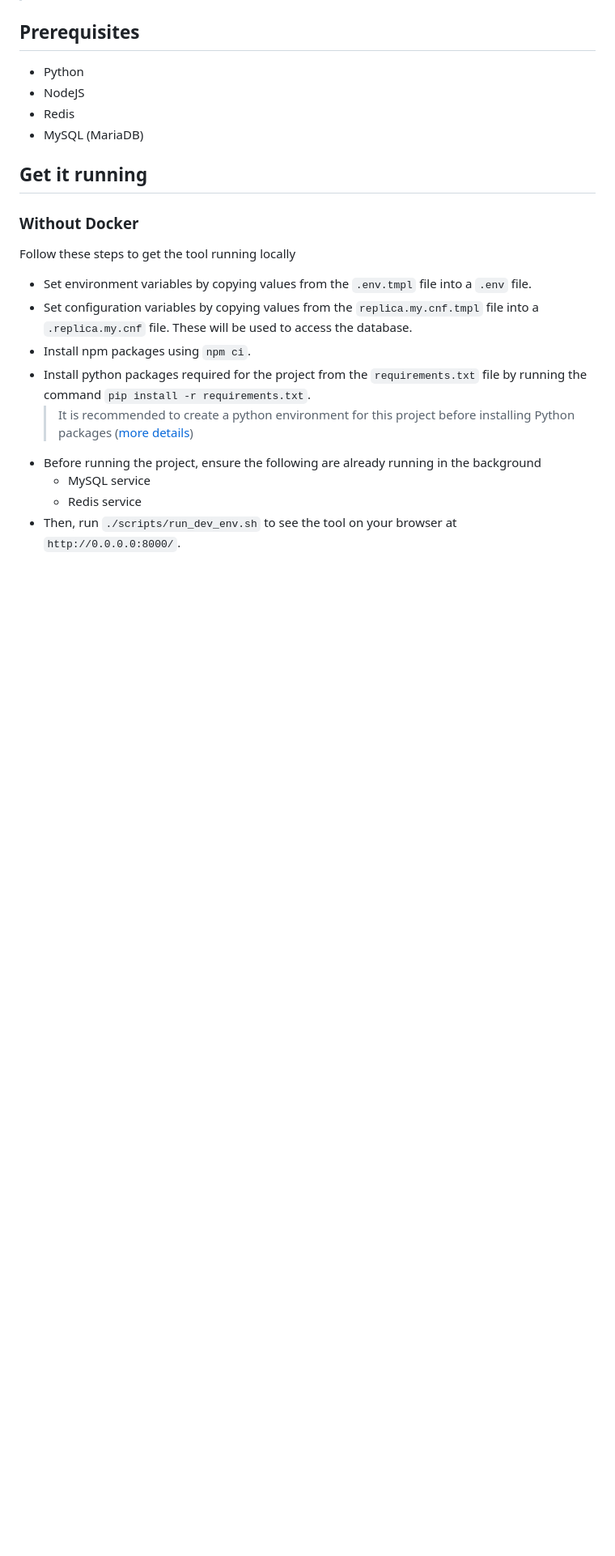
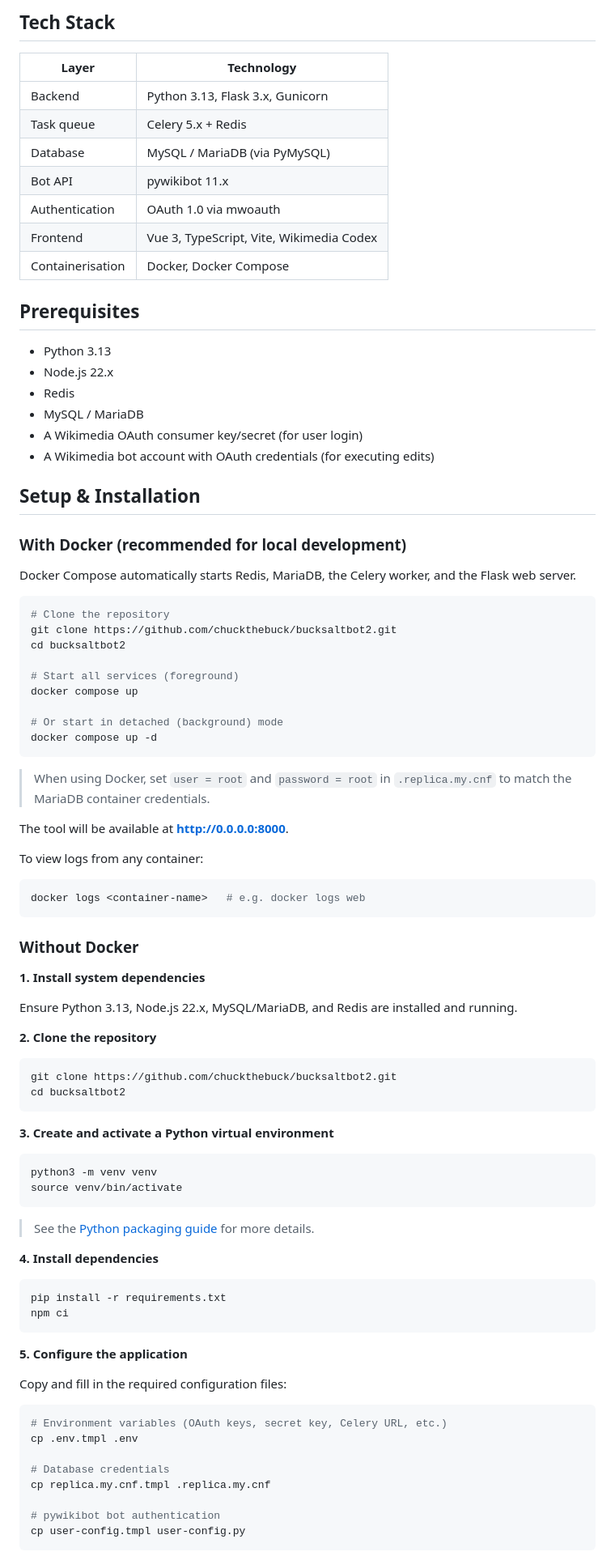
Before and after one commit to chuckthebuck/bucksaltbot2, a Markdown page: README.md, the part around one of its changes. Shown at 81% size. GitHub-like rendering; blank space fills up the shorter version.

````diff
--- a/README.md
+++ b/README.md
@@ -8,22 +83,93 @@ The match and split tool provides a GUI to initiate jobs on the server that take
+## Tech Stack
+
+| Layer | Technology |
+|---|---|
+| Backend | Python 3.13, Flask 3.x, Gunicorn |
+| Task queue | Celery 5.x + Redis |
+| Database | MySQL / MariaDB (via PyMySQL) |
+| Bot API | pywikibot 11.x |
+| Authentication | OAuth 1.0 via mwoauth |
+| Frontend | Vue 3, TypeScript, Vite, Wikimedia Codex |
+| Containerisation | Docker, Docker Compose |
 
 ## Prerequisites
 
-- Python
-- NodeJS
+- Python 3.13
+- Node.js 22.x
 - Redis
-- MySQL (MariaDB)
+- MySQL / MariaDB
+- A Wikimedia OAuth consumer key/secret (for user login)
+- A Wikimedia bot account with OAuth credentials (for executing edits)
 
-## Get it running
+## Setup & Installation
+
+### With Docker (recommended for local development)
+
+Docker Compose automatically starts Redis, MariaDB, the Celery worker, and the Flask web server.
+
+```bash
+# Clone the repository
+git clone https://github.com/chuckthebuck/bucksaltbot2.git
+cd bucksaltbot2
+
+# Start all services (foreground)
+docker compose up
+
+# Or start in detached (background) mode
+docker compose up -d
+```
+
+> When using Docker, set `user = root` and `password = root` in `.replica.my.cnf` to match the MariaDB container credentials.
+
+The tool will be available at **http://0.0.0.0:8000**.
+
+To view logs from any container:
+
+```bash
+docker logs <container-name>   # e.g. docker logs web
+```
 
 ### Without Docker
 
-Follow these steps to get the tool running locally
-- Set environment variables by copying values from the `.env.tmpl` file into a `.env` file.
-- Set configuration variables by copying values from the `replica.my.cnf.tmpl` file into a `.replica.my.cnf` file. These will be used to access the database.
-- Install npm packages using `npm ci`.
-- Install python packages required for the project from the `requirements.txt` file by running the command `pip install -r requirements.txt`.
-  > It is recommended to create a python environment for this project before installing Python packages ([more details](https://packaging.python.org/en/latest/guides/installing-using-pip-and-virtual-environments/#create-and-use-virtual-environments))
-- Before running the project, ensure the following are already running in the background
-  - MySQL service
-  - Redis service
-- Then, run `./scripts/run_dev_env.sh` to see the tool on your browser at `http://0.0.0.0:8000/`.
+**1. Install system dependencies**
+
+Ensure Python 3.13, Node.js 22.x, MySQL/MariaDB, and Redis are installed and running.
+
+**2. Clone the repository**
+
+```bash
+git clone https://github.com/chuckthebuck/bucksaltbot2.git
+cd bucksaltbot2
+```
+
+**3. Create and activate a Python virtual environment**
+
+```bash
+python3 -m venv venv
+source venv/bin/activate
+```
+
+> See the [Python packaging guide](https://packaging.python.org/en/latest/guides/installing-using-pip-and-virtual-environments/#create-and-use-virtual-environments) for more details.
+
+**4. Install dependencies**
+
+```bash
+pip install -r requirements.txt
+npm ci
+```
+
+**5. Configure the application**
+
+Copy and fill in the required configuration files:
+
+```bash
+# Environment variables (OAuth keys, secret key, Celery URL, etc.)
+cp .env.tmpl .env
+
+# Database credentials
+cp replica.my.cnf.tmpl .replica.my.cnf
+
+# pywikibot bot authentication
+cp user-config.tmpl user-config.py
+```
+
````
Also changed, not shown: other parts of README.md (+138 -43 lines).
